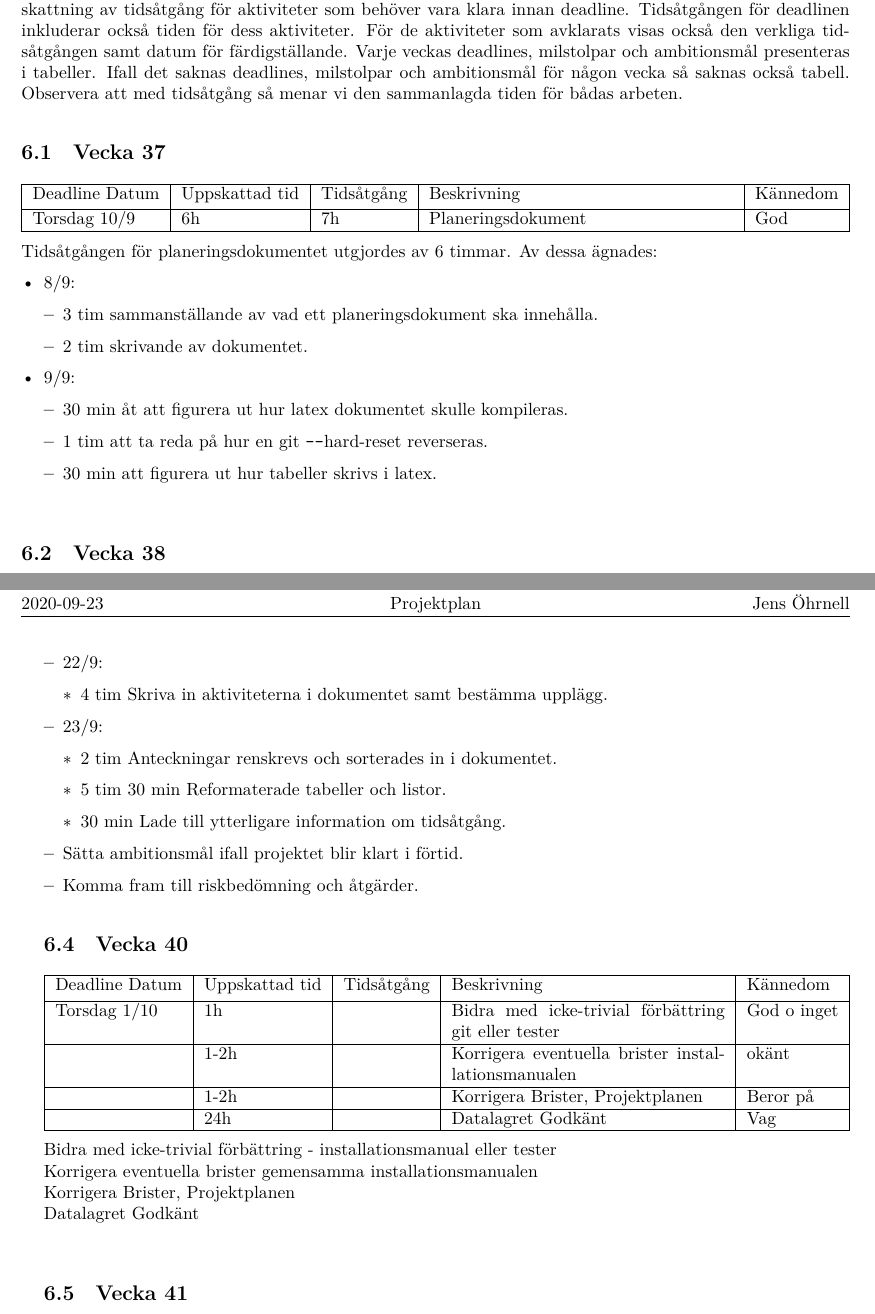
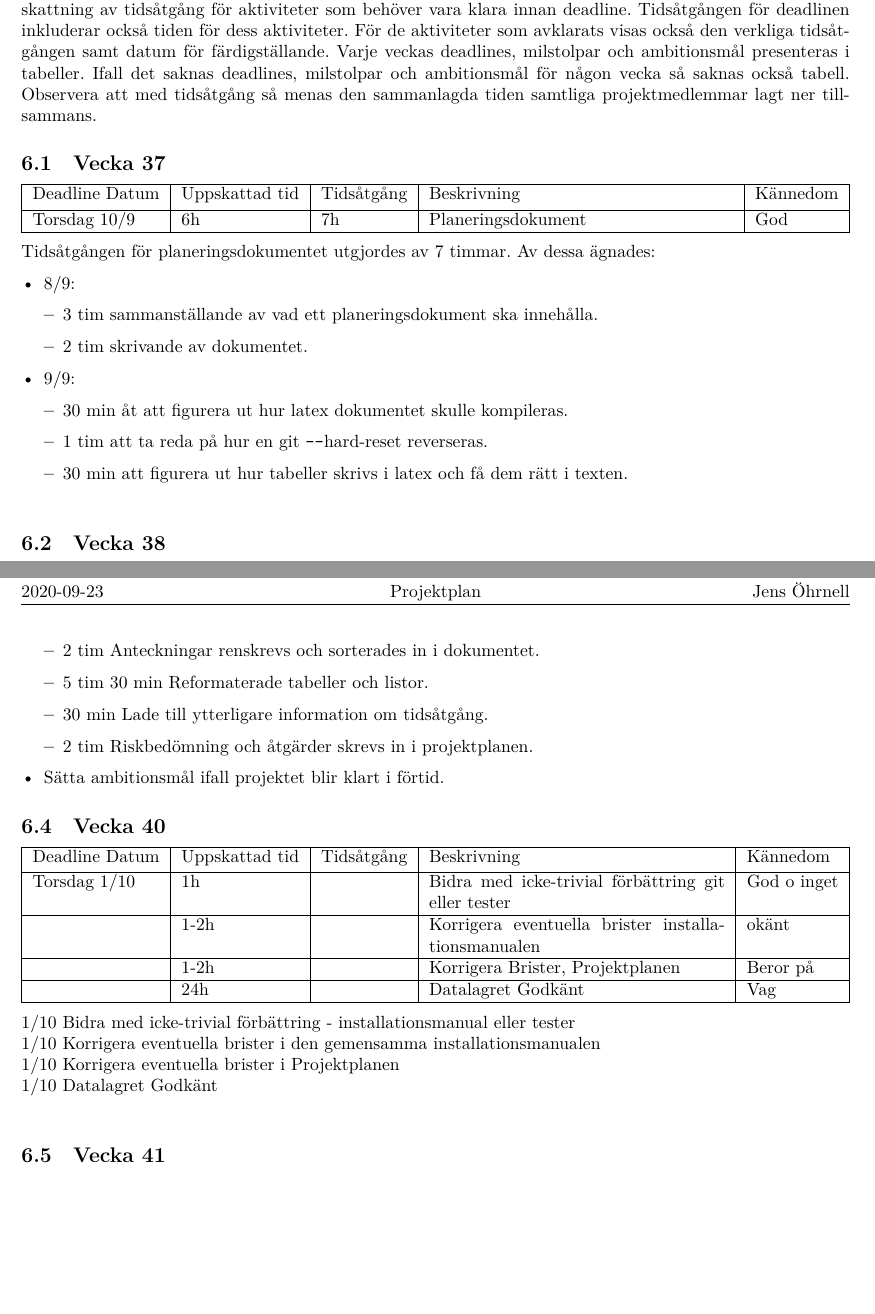
Before and after one commit to DanielFredrikBerg/TDP003_Python3_Flask, a LaTeX document (Documents/Projektplan.tex): two parts of pages 5 and 7 of 9 before the commit and two parts of pages 5 and 7 of 8 after it, joined at a grey line, cut so that both start at the same text, the shorter picture padded with empty space. The pictures show the PDF file Documents/Projektplan.pdf that the author committed with the source.

Commit message:
uppdaterat tidsåtgång projektplan, fixat smådetaljer

```diff
--- a/Documents/Projektplan.tex
+++ b/Documents/Projektplan.tex
@@ -124,8 +125,7 @@ Projektplanen uppdelas i veckor för lättare översikt. För varje vecka presen
  klara innan deadline. Tidsåtgången för deadlinen inkluderar också tiden för dess
  aktiviteter. För de aktiviteter som avklarats visas också den verkliga tidsåtgången
  samt datum för färdigställande. Varje veckas deadlines, milstolpar och ambitionsmål presenteras
- i tabeller. Ifall det saknas deadlines, milstolpar och ambitionsmål för någon vecka så saknas också
- tabell. Observera att med tidsåtgång så menar vi den sammanlagda tiden för bådas arbeten.
+ i tabeller. Ifall det saknas deadlines, milstolpar och ambitionsmål för någon vecka så saknas också tabell. Observera att med tidsåtgång så menas den sammanlagda tiden samtliga projektmedlemmar lagt ner tillsammans.
 
 \subsection{Vecka 37}
 \begin{tabularx}{\linewidth}{|l|l|l|X|l|}
@@ -134,9 +134,9 @@ Projektplanen uppdelas i veckor för lättare översikt. För varje vecka presen
 	\hline
 	Torsdag 10/9   & 6h             & 7h         & Planeringsdokument & God      \\
 	\hline
-\end{tabularx}{\linewidth}
+\end{tabularx}
 
-Tidsåtgången för planeringsdokumentet utgjordes av 6 timmar. Av dessa ägnades:
+Tidsåtgången för planeringsdokumentet utgjordes av 7 timmar. Av dessa ägnades:
 \begin{itemize}
 	\item 8/9:
 	\begin{itemize}
@@ -147,7 +147,7 @@ Tidsåtgången för planeringsdokumentet utgjordes av 6 timmar. Av dessa ägnade
 	\begin{itemize}
 		\item 30 min åt att figurera ut hur latex dokumentet skulle kompileras.
 		\item 1 tim att ta reda på hur en git \texttt{-{}-}hard-reset reverseras.
-		\item 30 min att figurera ut hur tabeller skrivs i latex.\\
+		\item 30 min att figurera ut hur tabeller skrivs i latex och få dem rätt i texten.\\
 	\end{itemize}
 \end{itemize}
 
@@ -229,16 +231,17 @@ Lofi-prototypen färdigställdes på 7 tim och 29 min:
 	\end{itemize}
 	\item 22/9:
 	\begin{itemize}
-		\item 4 tim Skriva in aktiviteterna i dokumentet samt bestämma upplägg.
+		\item 4 tim Aktiviteterna för varje deadline skrevs in. Projektplanens upplägg bestämdes.
 	\end{itemize}
 	\item 23/9:
 	\begin{itemize}
 		\item 2 tim Anteckningar renskrevs och sorterades in i dokumentet.
 		\item 5 tim 30 min Reformaterade tabeller och listor.
 		\item 30 min Lade till ytterligare information om tidsåtgång.
+                \item 2 tim Riskbedömning och åtgärder skrevs in i projektplanen.
 	\end{itemize}
 	\item Sätta ambitionsmål ifall projektet blir klart i förtid.
-	\item Komma fram till riskbedömning och åtgärder.
+
 \end{itemize}
 
 \subsection{Vecka 40}
@@ -254,12 +257,12 @@ Lofi-prototypen färdigställdes på 7 tim och 29 min:
 	\hline
                    & 24h            &            & Datalagret Godkänt                                  & Vag         \\
 	\hline
-\end{tabularx}{\linewidth}
+\end{tabularx}
 
-Bidra med icke-trivial förbättring - installationsmanual eller tester\\
-Korrigera eventuella brister gemensamma installationsmanualen\\
-Korrigera Brister, Projektplanen\\
-Datalagret Godkänt\\
+1/10 Bidra med icke-trivial förbättring - installationsmanual eller tester\\
+1/10 Korrigera eventuella brister i den gemensamma installationsmanualen\\
+1/10 Korrigera eventuella brister i Projektplanen\\
+1/10 Datalagret Godkänt\\
 
 \subsection{Vecka 41}
 
@@ -381,9 +384,8 @@ Nedan listas den specifika tidsåtgången för implementeringar av respektive fu
 	\hline
 	2h & get\_technique\_stats\\
 	\hline
-\end{tabularx}{\linewidth}
+\end{tabularx}
 
-\section{Riskbedömning och åtgärder}
 
 
 \end{document}
```
Also changed, not shown: Documents/Projektplan.pdf, Documents/Projektplan.tex (35 more changed lines), 1 other file.
